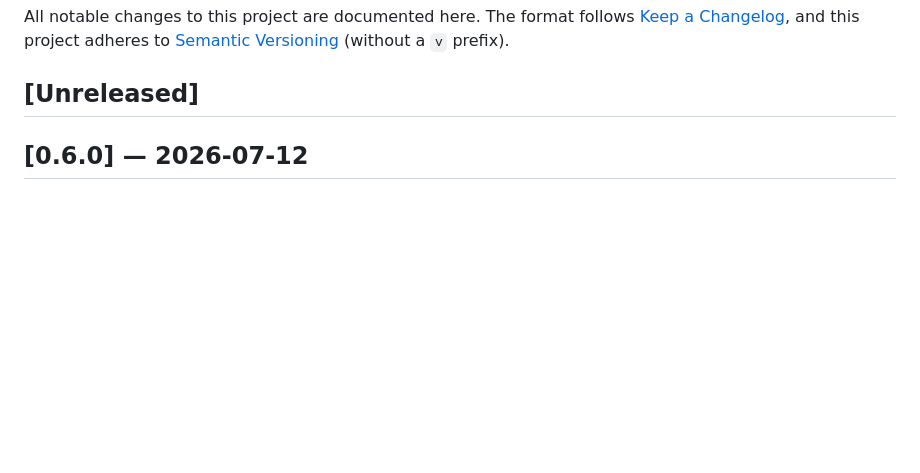
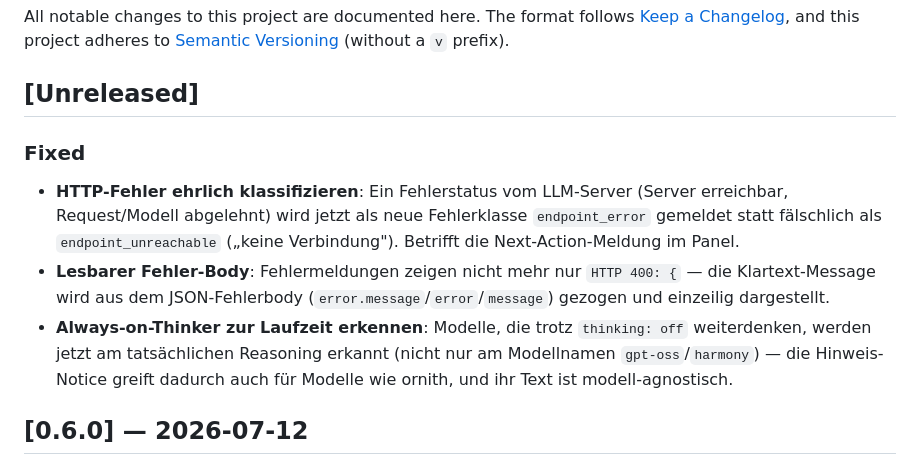
Before and after one commit to johannes-kaindl/vault-crews, a Markdown page: CHANGELOG.md, the part around the change. Rendered like a GitHub page; blank space fills up the shorter version.

Commit message:
docs(changelog): P1 Robustheit-Findings in [Unreleased]
endpoint_error-Klasse, lesbarer Fehler-Body, Laufzeit-Detektion von
Always-on-Thinkern — alle user-facing (Final-Review-Minor).

Co-Authored-By: Claude Opus 4.8 (1M context) <noreply@anthropic.com>

```diff
--- a/CHANGELOG.md
+++ b/CHANGELOG.md
@@ -5,6 +5,12 @@ All notable changes to this project are documented here. The format follows
 [Semantic Versioning](https://semver.org/spec/v2.0.0.html) (without a `v` prefix).
 
 ## [Unreleased]
+
+### Fixed
+
+- **HTTP-Fehler ehrlich klassifizieren**: Ein Fehlerstatus vom LLM-Server (Server erreichbar, Request/Modell abgelehnt) wird jetzt als neue Fehlerklasse `endpoint_error` gemeldet statt fälschlich als `endpoint_unreachable` („keine Verbindung"). Betrifft die Next-Action-Meldung im Panel.
+- **Lesbarer Fehler-Body**: Fehlermeldungen zeigen nicht mehr nur `HTTP 400: {` — die Klartext-Message wird aus dem JSON-Fehlerbody (`error.message`/`error`/`message`) gezogen und einzeilig dargestellt.
+- **Always-on-Thinker zur Laufzeit erkennen**: Modelle, die trotz `thinking: off` weiterdenken, werden jetzt am tatsächlichen Reasoning erkannt (nicht nur am Modellnamen `gpt-oss`/`harmony`) — die Hinweis-Notice greift dadurch auch für Modelle wie ornith, und ihr Text ist modell-agnostisch.
 
 ## [0.6.0] — 2026-07-12
 
```
